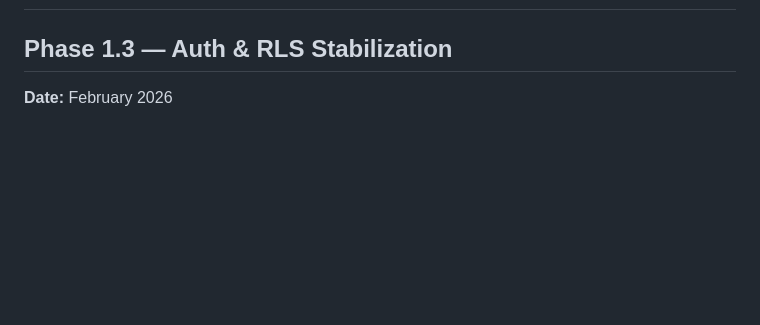
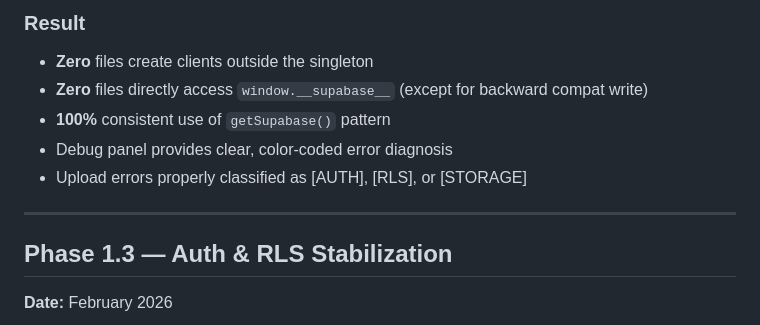
Before and after one commit to Omdas11/examarchive-v2, a Markdown page: docs/TIMELINE_LOG.md, the part around one of its changes. Rendered like a GitHub page; blank space fills up the shorter version.

```diff
--- a/docs/TIMELINE_LOG.md
+++ b/docs/TIMELINE_LOG.md
@@ -2,3 +62,12 @@
+### Result
+
+- **Zero** files create clients outside the singleton
+- **Zero** files directly access `window.__supabase__` (except for backward compat write)
+- **100%** consistent use of `getSupabase()` pattern
+- Debug panel provides clear, color-coded error diagnosis
+- Upload errors properly classified as [AUTH], [RLS], or [STORAGE]
+
+---
 
 ## Phase 1.3 — Auth & RLS Stabilization
 
```
Also changed, not shown: other parts of docs/TIMELINE_LOG.md (+60 -0 lines), README.md (+28 -5 lines).
